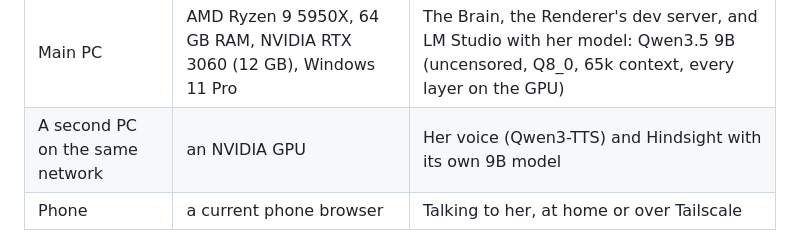
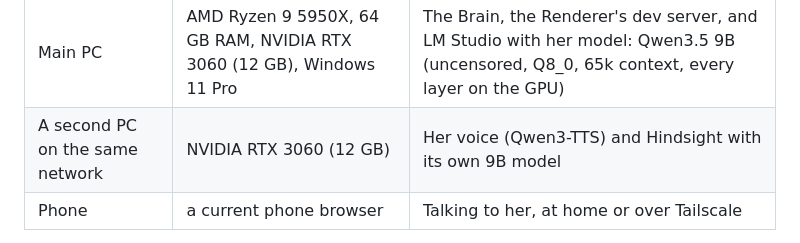
Before and after one commit to baijixu/Project-Glitch, a Markdown page: README.md, the part around the change. Drawn GitHub-style.

Commit message:
README: the second PC is an RTX 3060 12 GB too
Co-Authored-By: Claude Opus 5.5 <noreply@anthropic.com>

```diff
--- a/README.md
+++ b/README.md
@@ -143,7 +143,7 @@ Two independent programs and one small protocol between them:
 | Machine | Hardware | Runs |
 | --- | --- | --- |
 | Main PC | AMD Ryzen 9 5950X, 64 GB RAM, NVIDIA RTX 3060 (12 GB), Windows 11 Pro | The Brain, the Renderer's dev server, and LM Studio with her model: Qwen3.5 9B (uncensored, Q8_0, 65k context, every layer on the GPU) |
-| A second PC on the same network | an NVIDIA GPU | Her voice (Qwen3-TTS) and Hindsight with its own 9B model |
+| A second PC on the same network | NVIDIA RTX 3060 (12 GB) | Her voice (Qwen3-TTS) and Hindsight with its own 9B model |
 | Phone | a current phone browser | Talking to her, at home or over Tailscale |
 
 Measured on the 3060: her model fills 11.9 of its 12 GB and writes about 23 tokens a second, with her 3D view open in a
```
